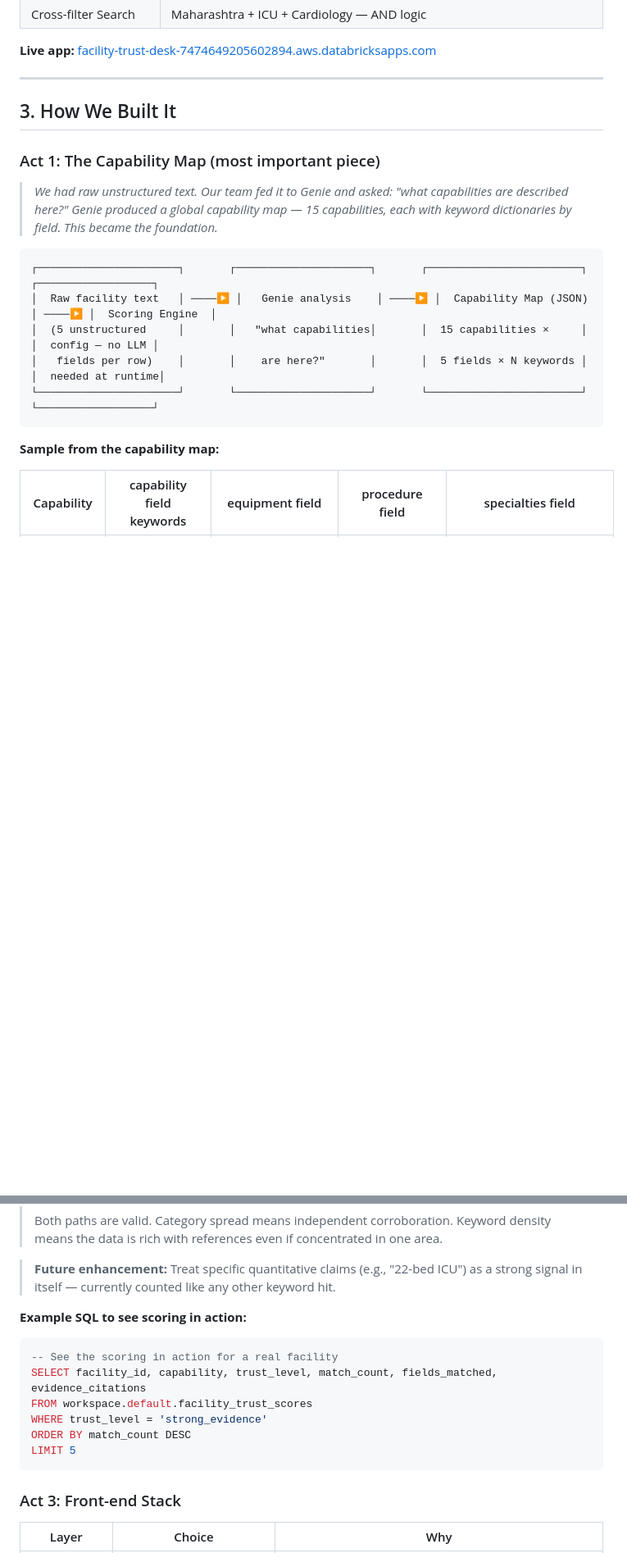
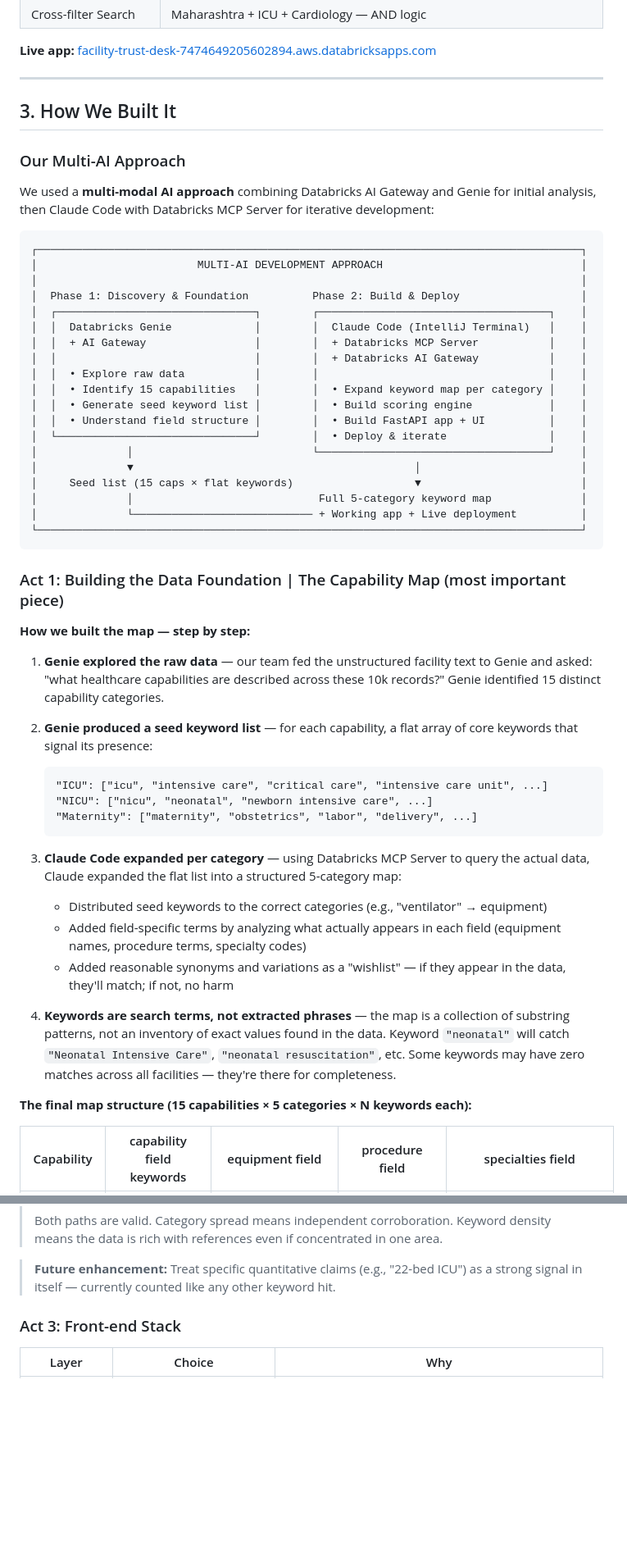
Before and after one commit to sonal0403/facilities-trust-desk-dais2026-hackathon-track1, a Markdown page: README.md, 2 parts joined by grey strips. Shown at 82% size. GitHub-like rendering; blank space fills up the shorter version.

````diff
--- a/README.md
+++ b/README.md
@@ -32,21 +80,56 @@
 **Live app:** [facility-trust-desk-7474649205602894.aws.databricksapps.com](https://facility-trust-desk-7474649205602894.aws.databricksapps.com)
 
 ---
+
 ## 3. How We Built It
 
-### Act 1: The Capability Map (most important piece)
+### Our Multi-AI Approach
 
-> *We had raw unstructured text. Our team fed it to Genie and asked: "what capabilities are described here?" Genie produced a global capability map — 15 capabilities, each with keyword dictionaries by field. This became the foundation.*
+We used a **multi-modal AI approach** combining Databricks AI Gateway and Genie for initial analysis, then Claude Code with Databricks MCP Server for iterative development:
 
 ```
-┌──────────────────────┐       ┌─────────────────────┐       ┌────────────────────────┐       ┌──────────────────┐
-│  Raw facility text   │ ────▶ │   Genie analysis    │ ────▶ │  Capability Map (JSON) │ ────▶ │  Scoring Engine  │
-│  (5 unstructured     │       │   "what capabilities│       │  15 capabilities ×     │       │  config — no LLM │
-│   fields per row)    │       │    are here?"       │       │  5 fields × N keywords │       │  needed at runtime│
-└──────────────────────┘       └─────────────────────┘       └────────────────────────┘       └──────────────────┘
+┌─────────────────────────────────────────────────────────────────────────────────────┐
+│                         MULTI-AI DEVELOPMENT APPROACH                               │
+│                                                                                     │
+│  Phase 1: Discovery & Foundation          Phase 2: Build & Deploy                   │
+│  ┌───────────────────────────────┐        ┌────────────────────────────────────┐    │
+│  │  Databricks Genie             │        │  Claude Code (IntelliJ Terminal)   │    │
+│  │  + AI Gateway                 │        │  + Databricks MCP Server           │    │
+│  │                               │        │  + Databricks AI Gateway           │    │
+│  │  • Explore raw data           │        │                                    │    │
+│  │  • Identify 15 capabilities   │        │  • Expand keyword map per category │    │
+│  │  • Generate seed keyword list │        │  • Build scoring engine            │    │
+│  │  • Understand field structure │        │  • Build FastAPI app + UI          │    │
+│  └───────────────────────────────┘        │  • Deploy & iterate                │    │
+│              │                            └────────────────────────────────────┘    │
+│              ▼                                            │                         │
+│     Seed list (15 caps × flat keywords)                   ▼                         │
+│              │                             Full 5-category keyword map              │
+│              └──────────────────────────── + Working app + Live deployment          │
+└─────────────────────────────────────────────────────────────────────────────────────┘
 ```
 
-**Sample from the capability map:**
+### Act 1: Building the Data Foundation | The Capability Map (most important piece)
+
+**How we built the map — step by step:**
+
+1. **Genie explored the raw data** — our team fed the unstructured facility text to Genie and asked: "what healthcare capabilities are described across these 10k records?" Genie identified 15 distinct capability categories.
+
+2. **Genie produced a seed keyword list** — for each capability, a flat array of core keywords that signal its presence:
+   ```
+   "ICU": ["icu", "intensive care", "critical care", "intensive care unit", ...]
+   "NICU": ["nicu", "neonatal", "newborn intensive care", ...]
+   "Maternity": ["maternity", "obstetrics", "labor", "delivery", ...]
+   ```
+
+3. **Claude Code expanded per category** — using Databricks MCP Server to query the actual data, Claude expanded the flat list into a structured 5-category map:
+   - Distributed seed keywords to the correct categories (e.g., "ventilator" → equipment)
+   - Added field-specific terms by analyzing what actually appears in each field (equipment names, procedure terms, specialty codes)
+   - Added reasonable synonyms and variations as a "wishlist" — if they appear in the data, they'll match; if not, no harm
+
+4. **Keywords are search terms, not extracted phrases** — the map is a collection of substring patterns, not an inventory of exact values found in the data. Keyword `"neonatal"` will catch `"Neonatal Intensive Care"`, `"neonatal resuscitation"`, etc. Some keywords may have zero matches across all facilities — they're there for completeness.
+
+**The final map structure (15 capabilities × 5 categories × N keywords each):**
 
 | Capability | capability field keywords | equipment field | procedure field | specialties field |
 |-----------|--------------------------|-----------------|-----------------|-------------------|
@@ -126,16 +226,6 @@ Each capability in our map has keywords organized into **5 categories** (fields
 > Both paths are valid. Category spread means independent corroboration. Keyword density means the data is rich with references even if concentrated in one area.
 
 > **Future enhancement:** Treat specific quantitative claims (e.g., "22-bed ICU") as a strong signal in itself — currently counted like any other keyword hit.
-
-**Example SQL to see scoring in action:**
-```sql
--- See the scoring in action for a real facility
-SELECT facility_id, capability, trust_level, match_count, fields_matched, evidence_citations
-FROM workspace.default.facility_trust_scores
-WHERE trust_level = 'strong_evidence'
-ORDER BY match_count DESC
-LIMIT 5
-```
 
 ### Act 3: Front-end Stack
 
````
Also changed, not shown: other parts of README.md (+132 -115 lines).
